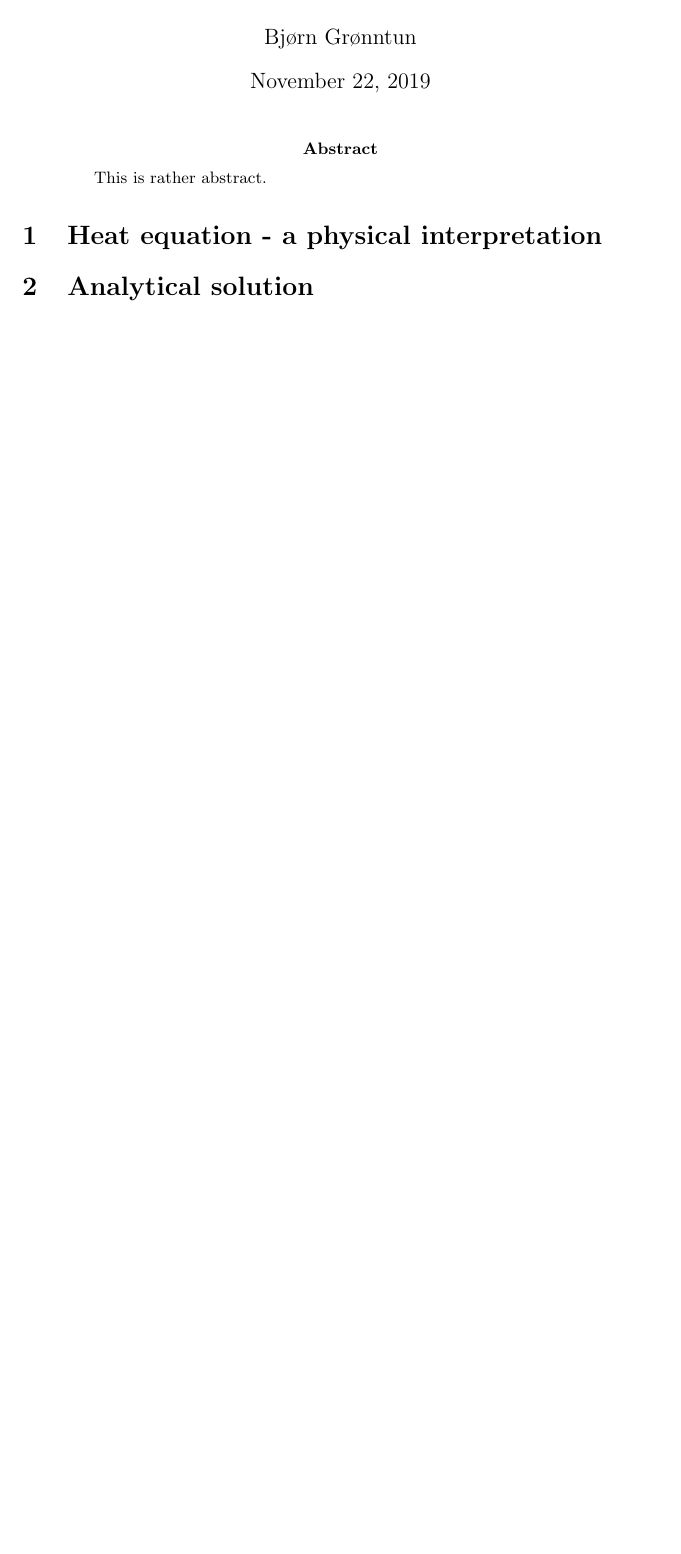
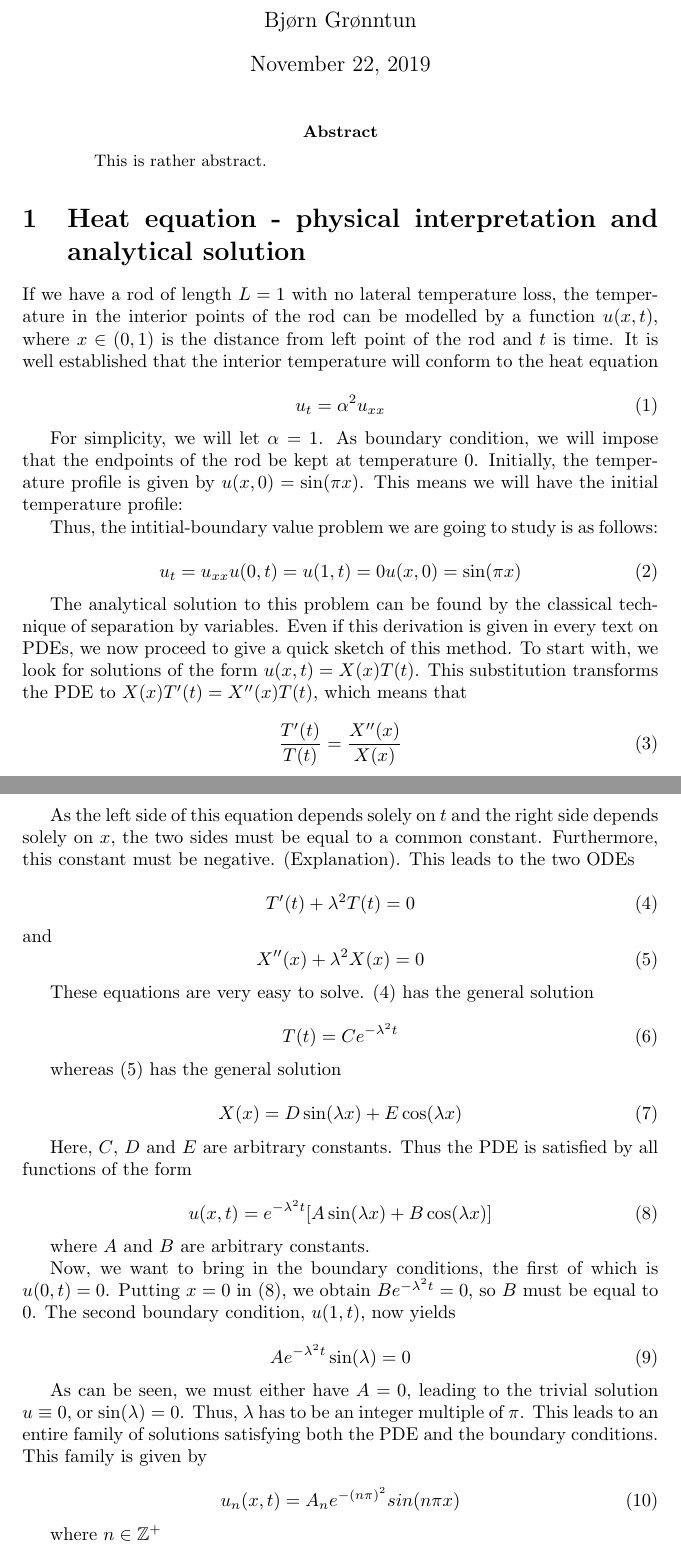
Before and after one commit to bjorngronntun/FYS-STK4155-project3, a LaTeX paper (reports/report.tex): part of the page before the commit and two parts of pages 1 and 2 of 3 after it, the two joined at a grey line, cut so that both start at the same text, the shorter picture padded with empty space. Compiled offline with pdfLaTeX.

Commit message:
Working on analytical solution in report

```diff
--- a/reports/report.tex
+++ b/reports/report.tex
@@ -1,5 +1,6 @@
 \documentclass{article}
 \usepackage{amsmath}
+\usepackage{amssymb}
 
 \title{Project 3 on Machine Learning: Solving partial differential equations with neural networks}
 \author{Bj{\o}rn Gr{\o}nntun}
@@ -11,9 +12,76 @@
     This is rather abstract.
 \end{abstract}
 
-\section{Heat equation - a physical interpretation}
+\section{Heat equation - physical interpretation and analytical solution}
+If we have a rod of length $L=1$ with no lateral temperature loss, the temperature in the interior points of the rod can be modelled by a function $u(x, t)$, where $x\in (0, 1)$ is the distance from left point of the rod and $t$ is time. It is well established that the interior temperature will conform to the heat equation
 
-\section{Analytical solution}
+\begin{equation}
+    u_t = \alpha^2 u_{xx}
+\end{equation}
+
+For simplicity, we will let $\alpha=1$. As boundary condition, we will impose that the endpoints of the rod be kept at temperature 0. Initially, the temperature profile is given by $u(x, 0) = \sin(\pi x)$. This means we will have the initial temperature profile:
+
+\begin{figure}
+
+\end{figure}
+
+Thus, the intitial-boundary value problem we are going to study is as follows:
+
+\begin{equation}
+    u_t = u_{xx}
+    u(0, t) = u(1, t) = 0
+    u(x, 0) = \sin(\pi x)
+\end{equation}
+
+The analytical solution to this problem can be found by the classical technique of separation by variables. Even if this derivation is given in every text on PDEs, we now proceed to give a quick sketch of this method. To start with, we look for solutions of the form $u(x, t) = X(x) T(t)$. This substitution transforms the PDE to $X(x) T'(t) = X''(x) T(t)$, which means that
+
+\begin{equation}
+    \frac{T'(t)}{T(t)} = \frac{X''(x)}{X(x)}
+\end{equation}
+
+As the left side of this equation depends solely on $t$ and the right side depends solely on $x$, the two sides must be equal to a common constant. Furthermore, this constant must be negative. (Explanation). This leads to the two ODEs
+
+\begin{equation}
+    T'(t) + \lambda^2 T(t) = 0\label{eq:1}
+\end{equation}
+and
+\begin{equation}
+    X''(x) + \lambda^2 X(x) = 0\label{eq:2}
+\end{equation}
+
+These equations are very easy to solve. \eqref{eq:1} has the general solution
+
+\begin{equation}
+    T(t) = C e^{-\lambda^2 t}
+\end{equation}
+
+whereas \eqref{eq:2} has the general solution
+
+\begin{equation}
+    X(x) = D \sin(\lambda x) + E \cos(\lambda x)
+\end{equation}
+
+Here, $C$, $D$ and $E$ are arbitrary constants. Thus the PDE is satisfied by all functions of the form
+
+\begin{equation}
+    u(x, t) = e^{-\lambda^2 t}[A \sin(\lambda x) + B \cos(\lambda x)]\label{eq:3}
+\end{equation}
+
+where $A$ and $B$ are arbitrary constants.
+
+Now, we want to bring in the boundary conditions, the first of which is $u(0, t) = 0$. Putting $x=0$ in \eqref{eq:3}, we obtain $B e^{-\lambda^2 t} = 0$, so $B$ must be equal to 0. The second boundary condition, $u(1, t)$, now yields
+
+\begin{equation}
+    A e^{-\lambda^2 t} \sin(\lambda) = 0
+\end{equation}
+
+As can be seen, we must either have $A=0$, leading to the trivial solution $u\equiv 0$, or $\sin(\lambda) = 0$. Thus, $\lambda$ has to be an integer multiple of $\pi$. This leads to an entire family of solutions satisfying both the PDE and the boundary conditions. This family is given by
+
+\begin{equation}
+    u_n(x, t) = A_n e^{-(n \pi)^2} sin(n \pi x)
+\end{equation}
+
+where $n \in \mathbb{Z}^{+}$
 
 \section{Finite difference scheme - theory}
 
```
Also changed, not shown: reports/report.pdf.
